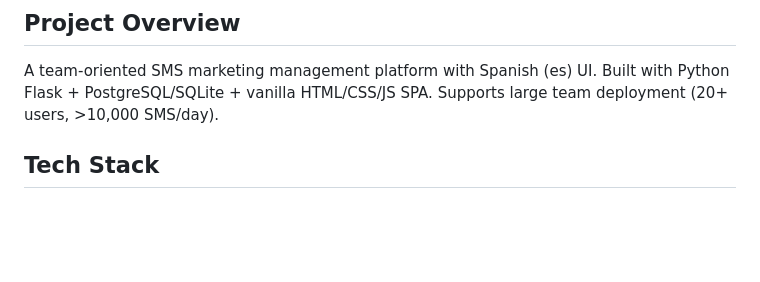
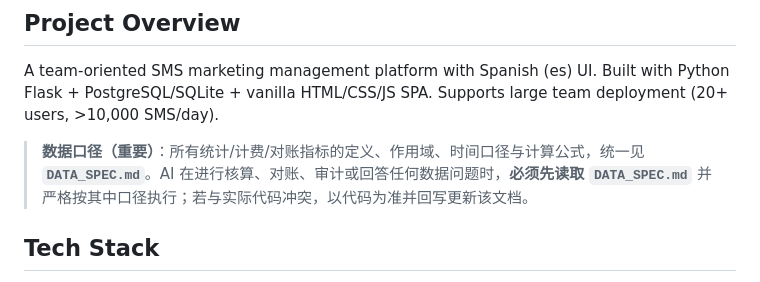
Before and after one commit to xuxin4788-akash/sms-platform, a Markdown page: AGENTS.md, the part around the change. Rendered like a GitHub page; blank space fills up the shorter version.

Commit message:
docs: 新增数据口径规范 DATA_SPEC.md，统一统计/计费/对账口径供AI介入管理

```diff
--- a/AGENTS.md
+++ b/AGENTS.md
@@ -2,6 +2,8 @@
 
 ## Project Overview
 A team-oriented SMS marketing management platform with Spanish (es) UI. Built with Python Flask + PostgreSQL/SQLite + vanilla HTML/CSS/JS SPA. Supports large team deployment (20+ users, >10,000 SMS/day).
+
+> **数据口径（重要）**：所有统计/计费/对账指标的定义、作用域、时间口径与计算公式，统一见 **`DATA_SPEC.md`**。AI 在进行核算、对账、审计或回答任何数据问题时，**必须先读取 `DATA_SPEC.md`** 并严格按其中口径执行；若与实际代码冲突，以代码为准并回写更新该文档。
 
 ## Tech Stack
 - **Backend**: Python 3.12, Flask 3.x
```
Also changed, not shown: DATA_SPEC.md (added, +176 -0 lines).
